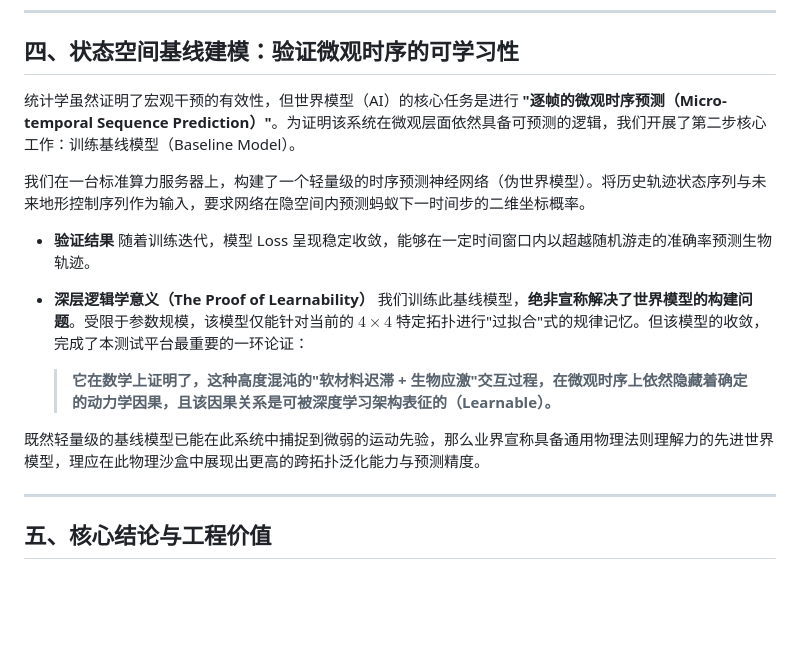
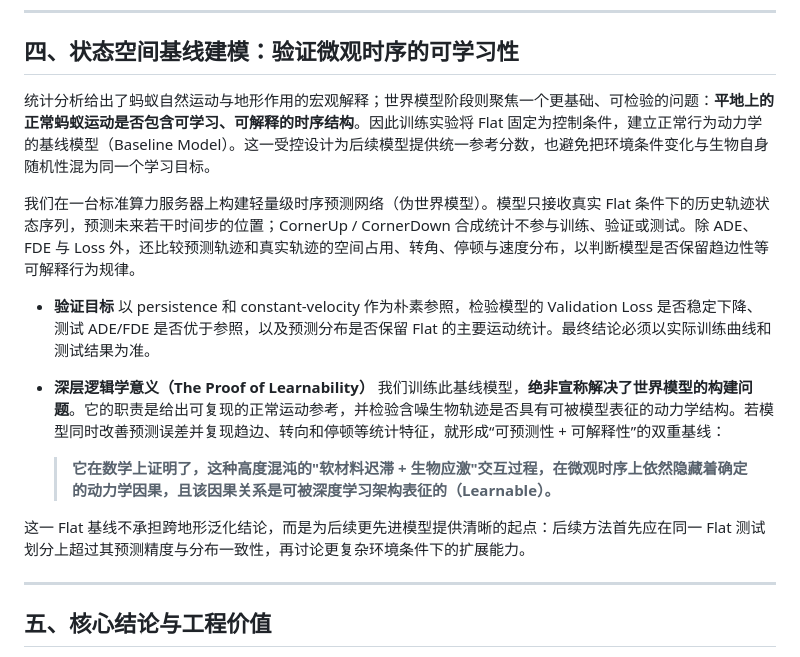
Before and after one commit to ABraxasQAQ/micro-terrain-simulator, a Markdown page: week4/wm_story.md, the part around the change. GitHub-like rendering; blank space fills up the shorter version.

```diff
--- a/week4/wm_story.md
+++ b/week4/wm_story.md
@@ -59,19 +59,19 @@
 
 ## 四、状态空间基线建模：验证微观时序的可学习性
 
-统计学虽然证明了宏观干预的有效性，但世界模型（AI）的核心任务是进行 **"逐帧的微观时序预测（Micro-temporal Sequence Prediction）"**。为证明该系统在微观层面依然具备可预测的逻辑，我们开展了第二步核心工作：训练基线模型（Baseline Model）。
+统计分析给出了蚂蚁自然运动与地形作用的宏观解释；世界模型阶段则聚焦一个更基础、可检验的问题：**平地上的正常蚂蚁运动是否包含可学习、可解释的时序结构**。因此训练实验将 Flat 固定为控制条件，建立正常行为动力学的基线模型（Baseline Model）。这一受控设计为后续模型提供统一参考分数，也避免把环境条件变化与生物自身随机性混为同一个学习目标。
 
-我们在一台标准算力服务器上，构建了一个轻量级的时序预测神经网络（伪世界模型）。将历史轨迹状态序列与未来地形控制序列作为输入，要求网络在隐空间内预测蚂蚁下一时间步的二维坐标概率。
+我们在一台标准算力服务器上构建轻量级时序预测网络（伪世界模型）。模型只接收真实 Flat 条件下的历史轨迹状态序列，预测未来若干时间步的位置；CornerUp / CornerDown 合成统计不参与训练、验证或测试。除 ADE、FDE 与 Loss 外，还比较预测轨迹和真实轨迹的空间占用、转角、停顿与速度分布，以判断模型是否保留趋边性等可解释行为规律。
 
-- **验证结果**
-  随着训练迭代，模型 Loss 呈现稳定收敛，能够在一定时间窗口内以超越随机游走的准确率预测生物轨迹。
+- **验证目标**
+  以 persistence 和 constant-velocity 作为朴素参照，检验模型的 Validation Loss 是否稳定下降、测试 ADE/FDE 是否优于参照，以及预测分布是否保留 Flat 的主要运动统计。最终结论必须以实际训练曲线和测试结果为准。
 
 - **深层逻辑学意义（The Proof of Learnability）**
-  我们训练此基线模型，**绝非宣称解决了世界模型的构建问题**。受限于参数规模，该模型仅能针对当前的 $4 \times 4$ 特定拓扑进行"过拟合"式的规律记忆。但该模型的收敛，完成了本测试平台最重要的一环论证：
+  我们训练此基线模型，**绝非宣称解决了世界模型的构建问题**。它的职责是给出可复现的正常运动参考，并检验含噪生物轨迹是否具有可被模型表征的动力学结构。若模型同时改善预测误差并复现趋边、转向和停顿等统计特征，就形成“可预测性 + 可解释性”的双重基线：
 
   > **它在数学上证明了，这种高度混沌的"软材料迟滞 + 生物应激"交互过程，在微观时序上依然隐藏着确定的动力学因果，且该因果关系是可被深度学习架构表征的（Learnable）。**
 
-既然轻量级的基线模型已能在此系统中捕捉到微弱的运动先验，那么业界宣称具备通用物理法则理解力的先进世界模型，理应在此物理沙盒中展现出更高的跨拓扑泛化能力与预测精度。
+这一 Flat 基线不承担跨地形泛化结论，而是为后续更先进模型提供清晰的起点：后续方法首先应在同一 Flat 测试划分上超过其预测精度与分布一致性，再讨论更复杂环境条件下的扩展能力。
 
 ---
 
```
Also changed, not shown: week4/stat/HANDOFF.md (+51 -18 lines), week4/training_guidebook.md (+6 -4 lines).
